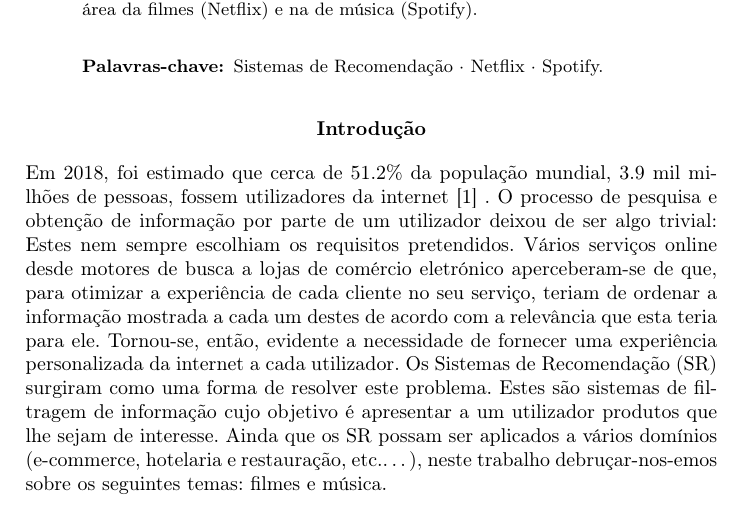
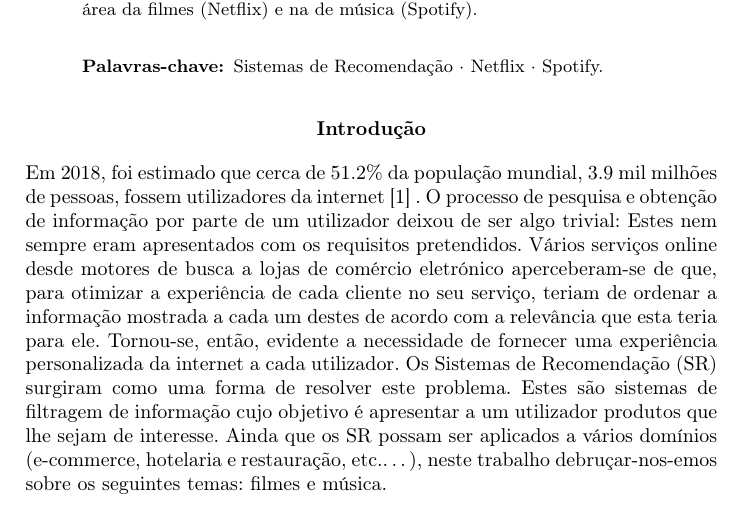
Before and after one commit to henriquejosefaria/SBS, a LaTeX paper (TP1/samplepaper.tex, which reads TP1/title.tex): part of page 1 of 9, cut so that both start at the same text. Compiled offline with pdfLaTeX.

Commit message:
corrigi a frase fml

```diff
--- a/TP1/title.tex
+++ b/TP1/title.tex
@@ -27,6 +27,6 @@ Neste artigo científico procedeu-se ao estudo dos sistemas de recomendação in
 \begin{center}
 \normalsize{\bfseries Introdução}\hfill
 \end{center}
-Em 2018, foi estimado que cerca de 51.2\% da população mundial, 3.9 mil milhões de pessoas, fossem utilizadores da internet~\cite{ref_intro1} . O processo de pesquisa e obtenção de informação por parte de um utilizador deixou de ser algo trivial: Estes nem sempre escolhiam os requisitos pretendidos. Vários serviços online desde motores de busca a lojas de comércio eletrónico aperceberam-se de que, para otimizar a experiência de cada cliente no seu serviço, teriam de ordenar a informação mostrada a cada um destes de acordo com a relevância que esta teria para ele. Tornou-se, então, evidente a necessidade de fornecer uma experiência personalizada da internet a cada utilizador.
+Em 2018, foi estimado que cerca de 51.2\% da população mundial, 3.9 mil milhões de pessoas, fossem utilizadores da internet~\cite{ref_intro1} . O processo de pesquisa e obtenção de informação por parte de um utilizador deixou de ser algo trivial: Estes nem sempre eram apresentados com os requisitos pretendidos. Vários serviços online desde motores de busca a lojas de comércio eletrónico aperceberam-se de que, para otimizar a experiência de cada cliente no seu serviço, teriam de ordenar a informação mostrada a cada um destes de acordo com a relevância que esta teria para ele. Tornou-se, então, evidente a necessidade de fornecer uma experiência personalizada da internet a cada utilizador.
 Os Sistemas de Recomendação (SR) surgiram como uma forma de resolver este problema. Estes são sistemas de filtragem de informação cujo objetivo é apresentar a um utilizador produtos que lhe sejam de interesse.
 Ainda que os SR possam ser aplicados a vários domínios (e-commerce, hotelaria e restauração, etc.…), neste trabalho debruçar-nos-emos sobre os seguintes temas: filmes e música.
```
Also changed, not shown: TP1/samplepaper.pdf, 1 other file.
